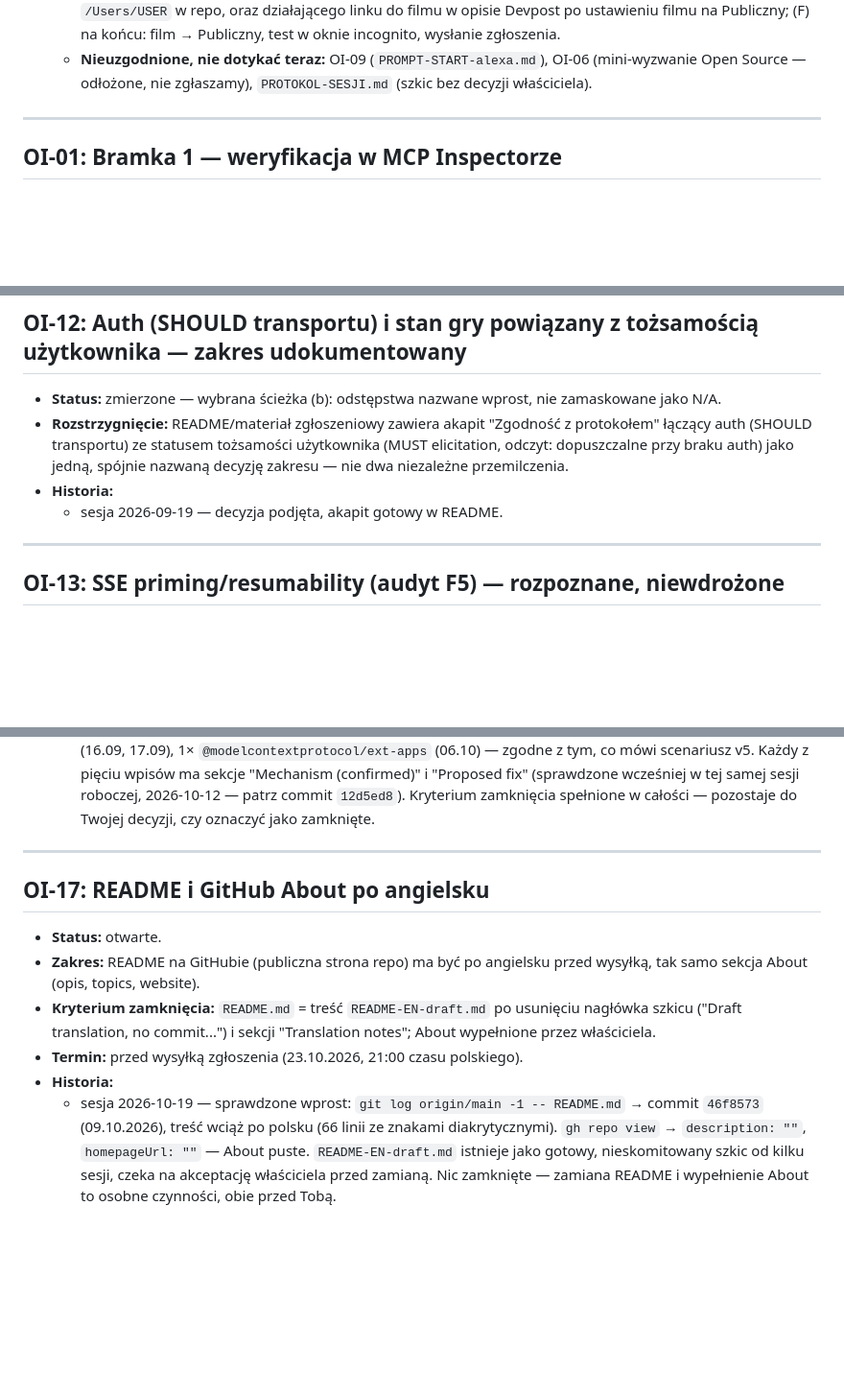
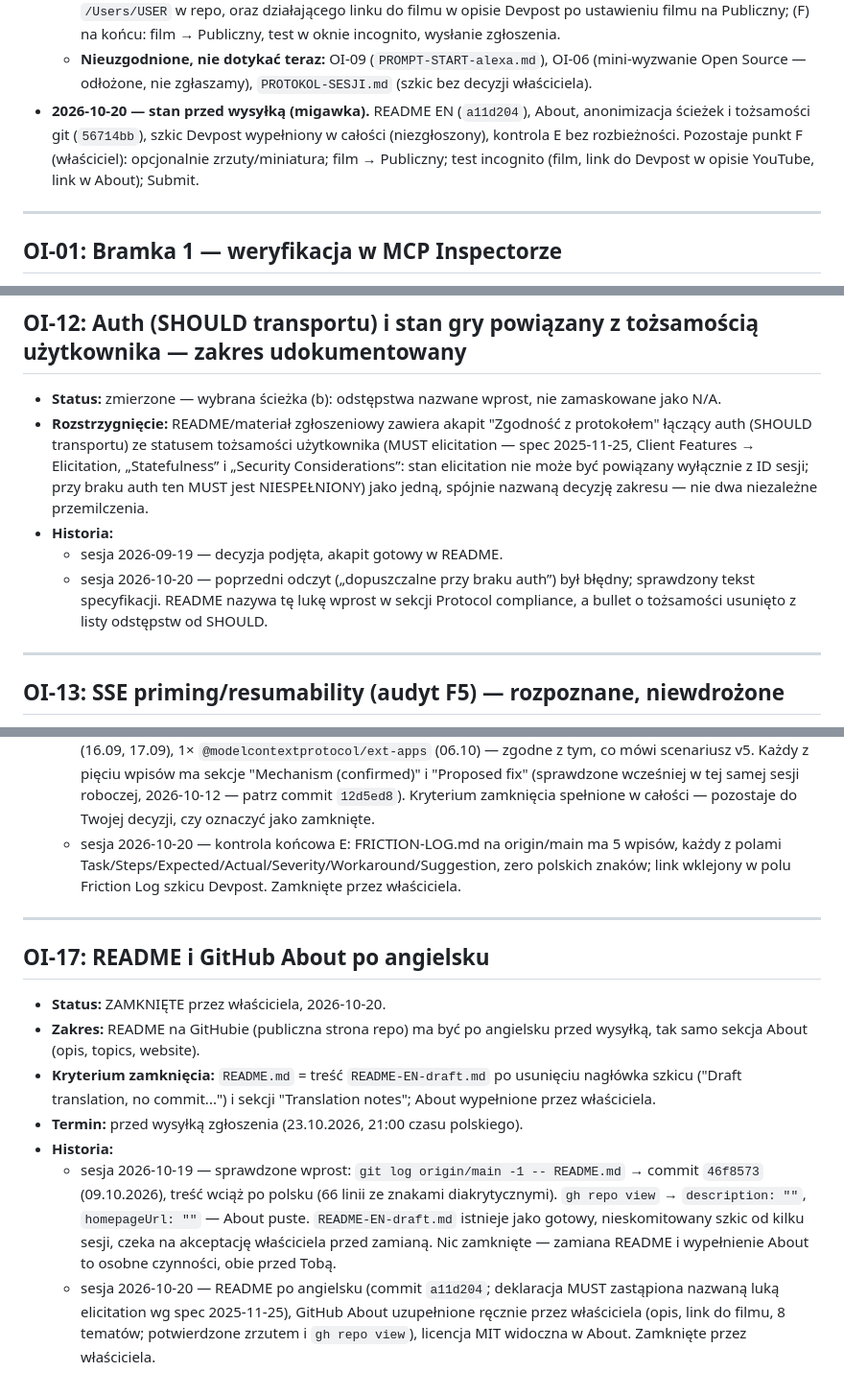
Before and after one commit to AnubisCrypto666/last-shift-mcp, a Markdown page: OPEN-ITEMS.md, 3 parts joined by grey strips. Shown at 96% size. GitHub-like rendering; blank space fills up the shorter version.

```diff
--- a/OPEN-ITEMS.md
+++ b/OPEN-ITEMS.md
@@ -59,6 +59,12 @@ statusu na "zmierzone" z dowodem, i czeka na Twoje zamknięcie.
     (`PROMPT-START-alexa.md`), OI-06 (mini-wyzwanie Open Source —
     odłożone, nie zgłaszamy), `PROTOKOL-SESJI.md` (szkic bez decyzji
     właściciela).
+- **2026-10-20 — stan przed wysyłką (migawka).** README EN (`a11d204`),
+  About, anonimizacja ścieżek i tożsamości git (`56714bb`), szkic
+  Devpost wypełniony w całości (niezgłoszony), kontrola E bez
+  rozbieżności. Pozostaje punkt F (właściciel): opcjonalnie
+  zrzuty/miniatura; film → Publiczny; test incognito (film, link do
+  Devpost w opisie YouTube, link w About); Submit.
 
 ---
 
@@ -537,11 +543,17 @@ statusu na "zmierzone" z dowodem, i czeka na Twoje zamknięcie.
   nie zamaskowane jako N/A.
 - **Rozstrzygnięcie:** README/materiał zgłoszeniowy zawiera akapit
   "Zgodność z protokołem" łączący auth (SHOULD transportu) ze statusem
-  tożsamości użytkownika (MUST elicitation, odczyt: dopuszczalne przy
-  braku auth) jako jedną, spójnie nazwaną decyzję zakresu — nie dwa
-  niezależne przemilczenia.
+  tożsamości użytkownika (MUST elicitation — spec 2025-11-25, Client
+  Features → Elicitation, „Statefulness” i „Security Considerations”:
+  stan elicitation nie może być powiązany wyłącznie z ID sesji; przy
+  braku auth ten MUST jest NIESPEŁNIONY) jako jedną, spójnie nazwaną
+  decyzję zakresu — nie dwa niezależne przemilczenia.
 - **Historia:**
   - sesja 2026-09-19 — decyzja podjęta, akapit gotowy w README.
+  - sesja 2026-10-20 — poprzedni odczyt („dopuszczalne przy braku
+    auth”) był błędny; sprawdzony tekst specyfikacji. README nazywa tę
+    lukę wprost w sekcji Protocol compliance, a bullet o tożsamości
+    usunięto z listy odstępstw od SHOULD.
 
 ---
 
@@ -996,12 +1007,17 @@ statusu na "zmierzone" z dowodem, i czeka na Twoje zamknięcie.
     sesji roboczej, 2026-10-12 — patrz commit `12d5ed8`). Kryterium
     zamknięcia spełnione w całości — pozostaje do Twojej decyzji, czy
     oznaczyć jako zamknięte.
+  - sesja 2026-10-20 — kontrola końcowa E: FRICTION-LOG.md na
+    origin/main ma 5 wpisów, każdy z polami
+    Task/Steps/Expected/Actual/Severity/Workaround/Suggestion, zero
+    polskich znaków; link wklejony w polu Friction Log szkicu Devpost.
+    Zamknięte przez właściciela.
 
 ---
 
 ## OI-17: README i GitHub About po angielsku
 
-- **Status:** otwarte.
+- **Status:** ZAMKNIĘTE przez właściciela, 2026-10-20.
 - **Zakres:** README na GitHubie (publiczna strona repo) ma być po
   angielsku przed wysyłką, tak samo sekcja About (opis, topics,
   website).
@@ -1018,3 +1034,9 @@ statusu na "zmierzone" z dowodem, i czeka na Twoje zamknięcie.
     jako gotowy, nieskomitowany szkic od kilku sesji, czeka na
     akceptację właściciela przed zamianą. Nic zamknięte — zamiana
     README i wypełnienie About to osobne czynności, obie przed Tobą.
+  - sesja 2026-10-20 — README po angielsku (commit `a11d204`;
+    deklaracja MUST zastąpiona nazwaną luką elicitation wg spec
+    2025-11-25), GitHub About uzupełnione ręcznie przez właściciela
+    (opis, link do filmu, 8 tematów; potwierdzone zrzutem i
+    `gh repo view`), licencja MIT widoczna w About. Zamknięte przez
+    właściciela.
```
Also changed, not shown: other parts of OPEN-ITEMS.md (+1 -2 lines), README.md (+11 -7 lines), raport-sesji/2026-10-20-podsumowanie-sesji.md (added, +190 -0 lines).
